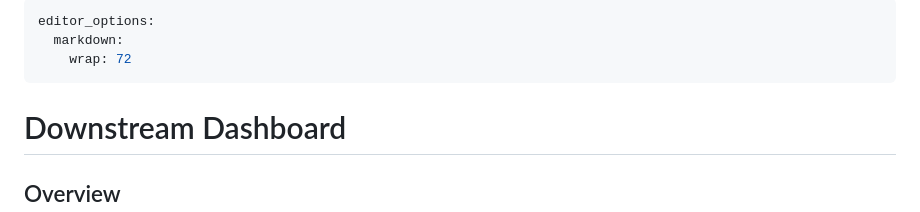
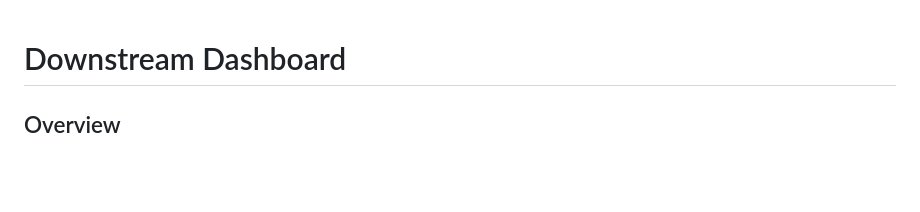
Before and after one commit to SRJPE/data-dock, a Markdown page: README.md, the part around the change. Drawn GitHub-style; blank space fills up the shorter version.

Commit message:
cleans typo

```diff
--- a/README.md
+++ b/README.md
@@ -1,8 +1,3 @@
----
-editor_options:
-  markdown:
-    wrap: 72
----
 
 # Downstream Dashboard
 
```
